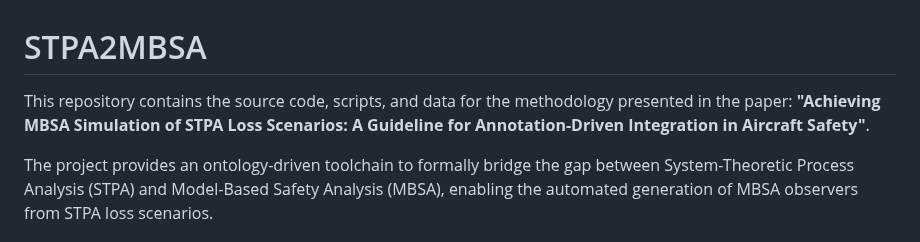
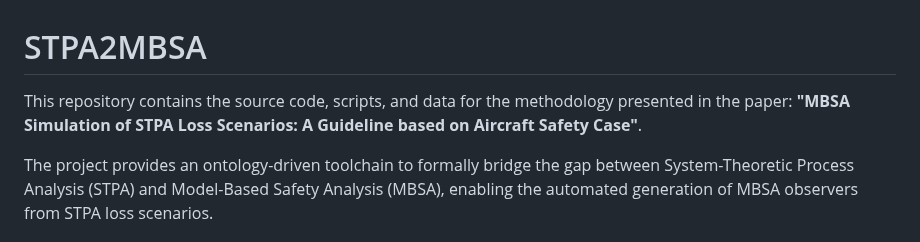
Before and after one commit to kbss-cvut/stpa2mbsa, a Markdown page: README.md, the part around the change. Rendered like a GitHub page.

Commit message:
[Upd] Updated Paper Title

```diff
--- a/README.md
+++ b/README.md
@@ -1,6 +1,6 @@
 # STPA2MBSA
 
-This repository contains the source code, scripts, and data for the methodology presented in the paper: **"Achieving MBSA Simulation of STPA Loss Scenarios: A Guideline for Annotation-Driven Integration in Aircraft Safety"**.
+This repository contains the source code, scripts, and data for the methodology presented in the paper: **"MBSA Simulation of STPA Loss Scenarios: A Guideline based on Aircraft Safety Case"**.
 
 The project provides an ontology-driven toolchain to formally bridge the gap between System-Theoretic Process Analysis (STPA) and Model-Based Safety Analysis (MBSA), enabling the automated generation of MBSA observers from STPA loss scenarios.
 
```
